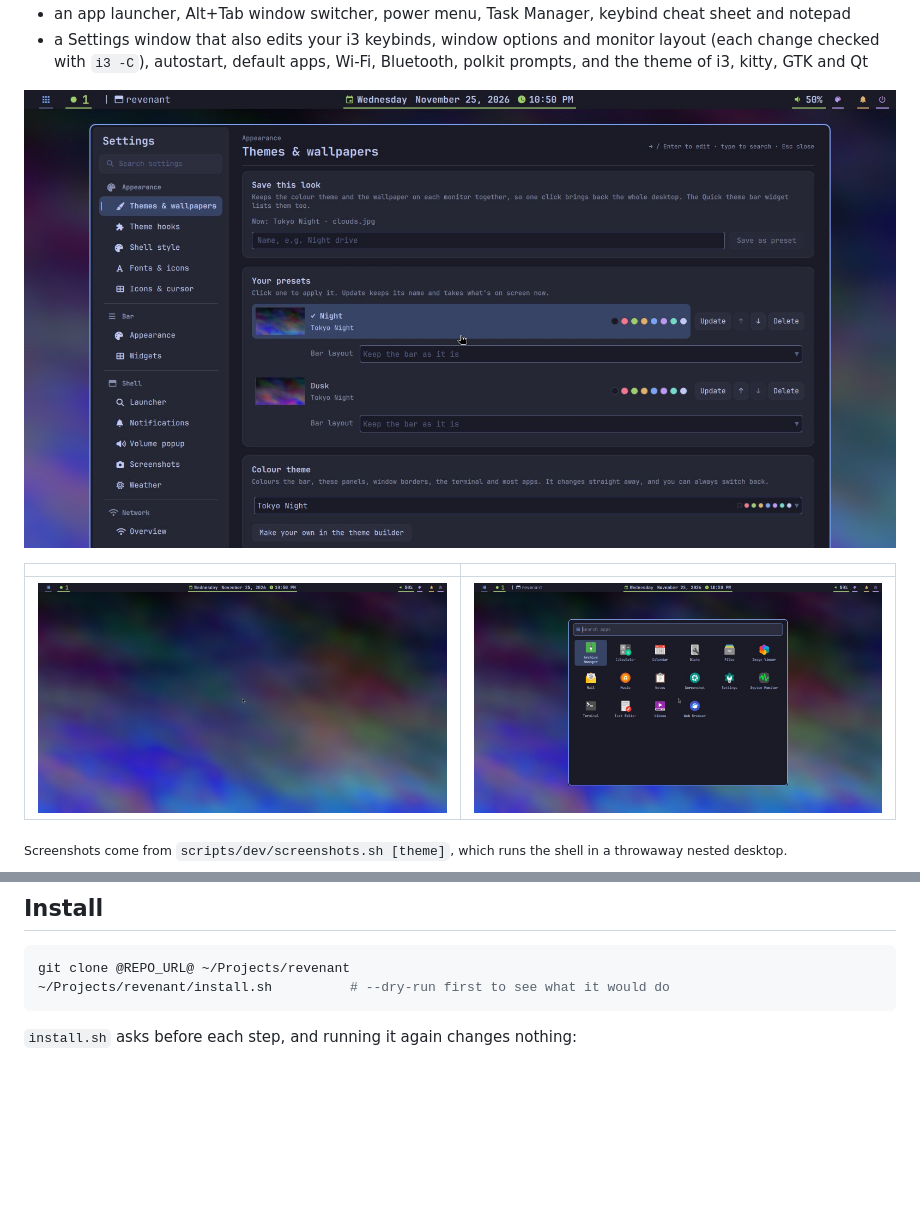
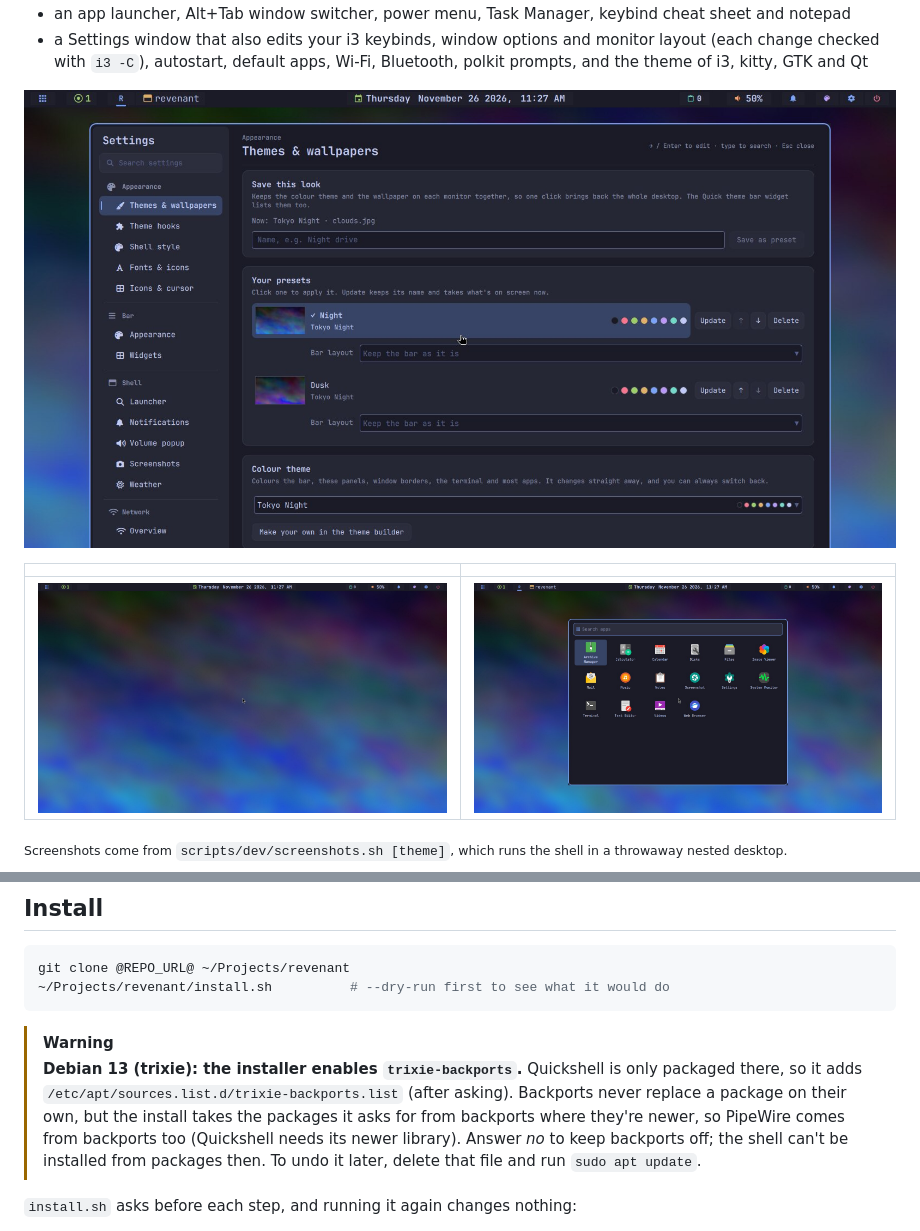
Before and after one commit to CodyWan1990/Revenant, a Markdown page: README.md, 2 parts joined by grey strips. Rendered like a GitHub page; pictures changed too: docs/screenshots/desktop.jpg, docs/screenshots/launcher.jpg, docs/screenshots/settings.jpg; blank space fills up the shorter version.

Commit message:
testing debian 2

````diff
--- a/README.md
+++ b/README.md
@@ -69,6 +69,16 @@ agent), kitty (themed whenever it is installed).
 git clone @REPO_URL@ ~/Projects/revenant
 ~/Projects/revenant/install.sh          # --dry-run first to see what it would do
 ```
+
+> [!WARNING]
+> **Debian 13 (trixie): the installer enables `trixie-backports`.** Quickshell
+> is only packaged there, so it adds
+> `/etc/apt/sources.list.d/trixie-backports.list` (after asking). Backports
+> never replace a package on their own, but the install takes the
+> packages it asks for from backports where they're newer, so PipeWire
+> comes from backports too (Quickshell needs its newer library). Answer
+> *no* to keep backports off; the shell can't be installed from
+> packages then. To undo it later, delete that file and run `sudo apt update`.
 
 `install.sh` asks before each step, and running it again changes nothing:
 1. packages, with `sudo`. On Debian/Ubuntu it sets up a fresh system
````
Also changed, not shown: 5 other files.
